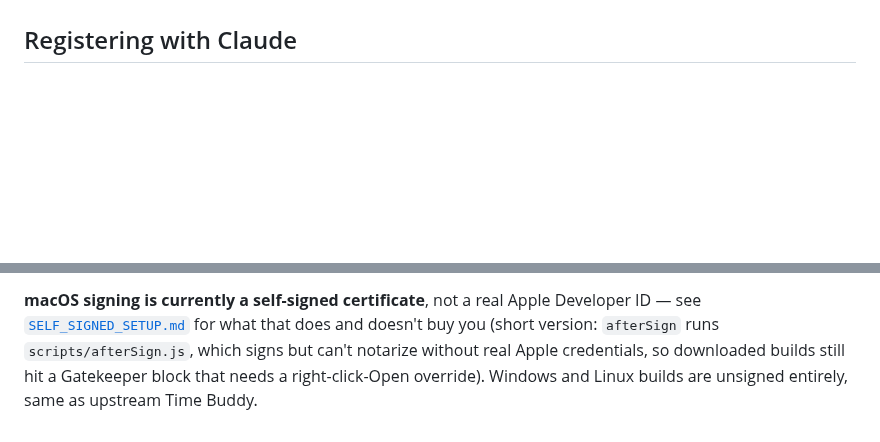
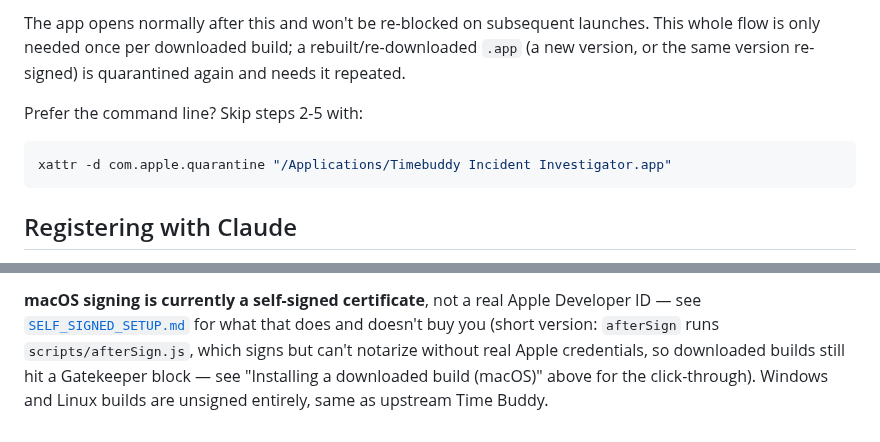
Before and after one commit to misterbisson/timebuddy-incident-investigator, a Markdown page: electron/README.md, 2 parts joined by grey strips. Drawn GitHub-style; blank space fills up the shorter version.

````diff
--- a/electron/README.md
+++ b/electron/README.md
@@ -69,3 +104,13 @@ disk, and it resets on restart.
+The app opens normally after this and won't be re-blocked on subsequent launches. This
+whole flow is only needed once per downloaded build; a rebuilt/re-downloaded `.app` (a
+new version, or the same version re-signed) is quarantined again and needs it repeated.
+
+Prefer the command line? Skip steps 2-5 with:
+
+```bash
+xattr -d com.apple.quarantine "/Applications/Timebuddy Incident Investigator.app"
+```
+
 ## Registering with Claude
 
 Once you've added your connections, the app's "Register with Claude" section shows a
@@ -114,6 +159,6 @@ point at those release artifacts).
 **macOS signing is currently a self-signed certificate**, not a real Apple Developer ID —
 see [`SELF_SIGNED_SETUP.md`](SELF_SIGNED_SETUP.md) for what that does and doesn't buy you
 (short version: `afterSign` runs `scripts/afterSign.js`, which signs but can't notarize
-without real Apple credentials, so downloaded builds still hit a Gatekeeper block that
-needs a right-click-Open override). Windows and Linux builds are unsigned entirely, same
-as upstream Time Buddy.
+without real Apple credentials, so downloaded builds still hit a Gatekeeper block — see
+"Installing a downloaded build (macOS)" above for the click-through). Windows and Linux
+builds are unsigned entirely, same as upstream Time Buddy.
````
Also changed, not shown: other parts of electron/README.md (+35 -0 lines), README.md (+7 -4 lines), electron/SELF_SIGNED_SETUP.md (+4 -1 lines), electron/docs/images/macos-install-1-drag-to-applications.png (added), electron/docs/images/macos-install-2-not-opened.png (added), electron/docs/images/macos-install-3-privacy-security-open-anyway.png (added), electron/docs/images/macos-install-4-confirm-open-anyway.png (added), electron/docs/images/macos-install-5-authenticate.png (added).
